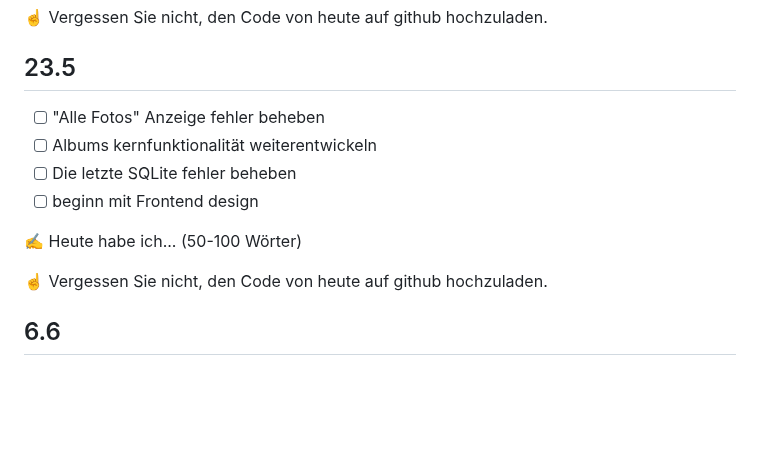
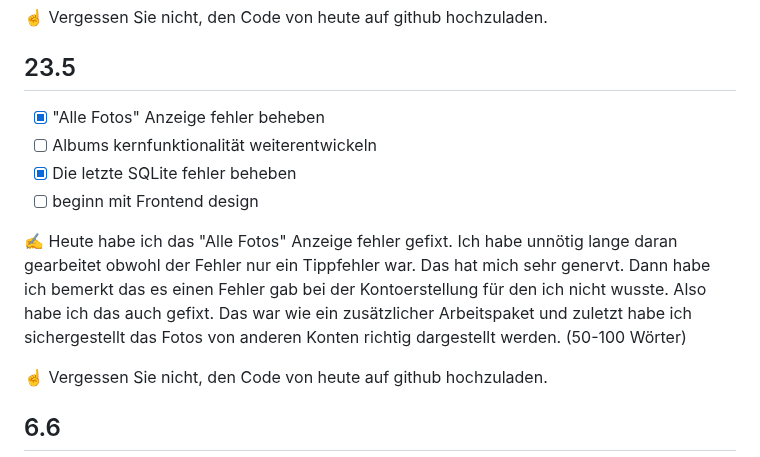
Before and after one commit to muicmateo/Lern-Atelier-10, a Markdown page: readme.md, the part around the change. Rendered like a GitHub page; blank space fills up the shorter version.

```diff
--- a/readme.md
+++ b/readme.md
@@ -64,12 +64,12 @@ Diese Kern-Funktionalitäten brechen Sie nun in etwa 4 AP je herunter. Versuchen
 
 ## 23.5
 
-- [ ] "Alle Fotos" Anzeige fehler beheben
+- [x] "Alle Fotos" Anzeige fehler beheben
 - [ ] Albums kernfunktionalität weiterentwickeln
-- [ ] Die letzte SQLite fehler beheben
+- [x] Die letzte SQLite fehler beheben
 - [ ] beginn mit Frontend design
 
-✍️ Heute habe ich... (50-100 Wörter)
+✍️ Heute habe ich das "Alle Fotos" Anzeige fehler gefixt. Ich habe unnötig lange daran gearbeitet obwohl der Fehler nur ein Tippfehler war. Das hat mich sehr genervt. Dann habe ich bemerkt das es einen Fehler gab bei der Kontoerstellung für den ich nicht wusste. Also habe ich das auch gefixt. Das war wie ein zusätzlicher Arbeitspaket und zuletzt habe ich sichergestellt das Fotos von anderen Konten richtig dargestellt werden. (50-100 Wörter)
 
 ☝️  Vergessen Sie nicht, den Code von heute auf github hochzuladen.
 
```
